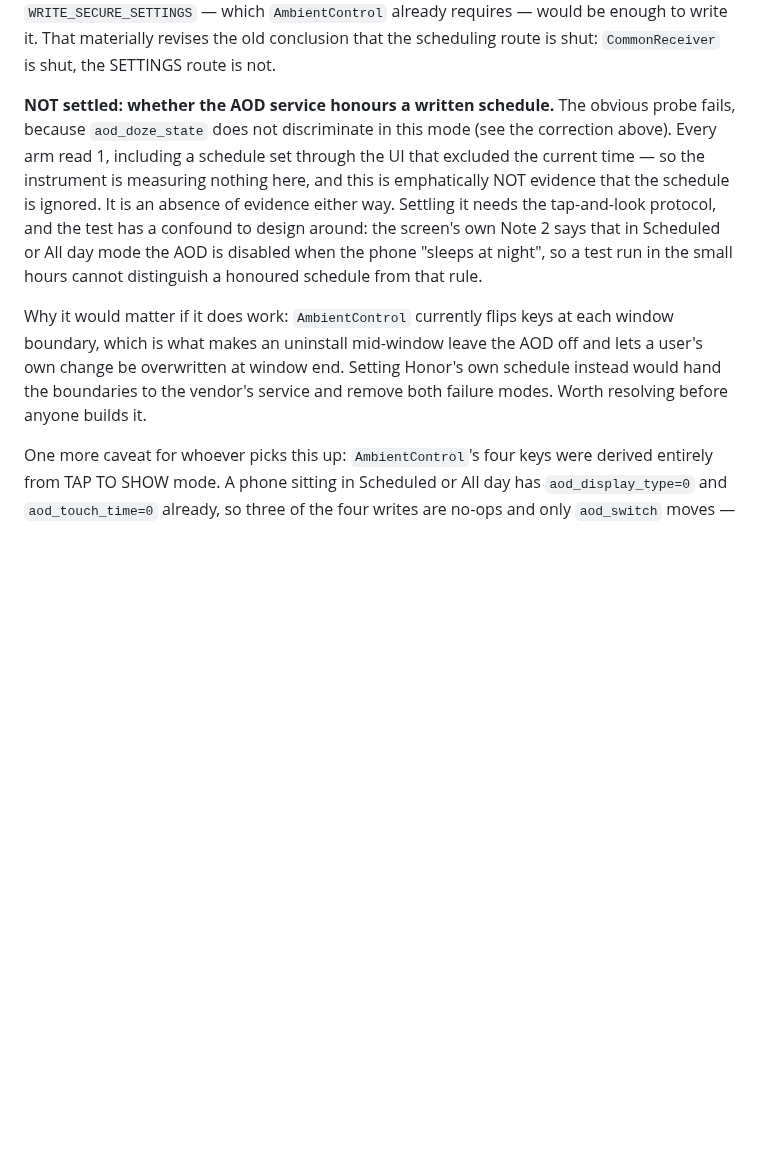
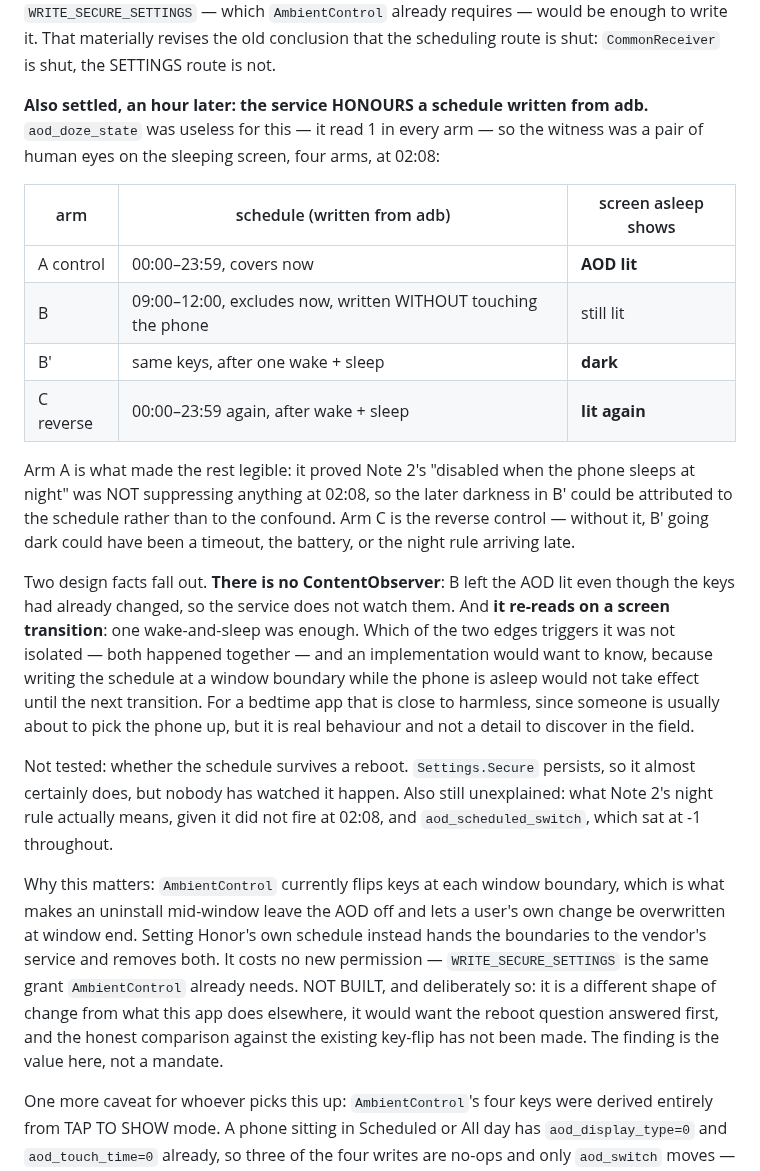
Before and after one commit to jemcik/Gloaming, a Markdown page: docs/DECISIONS.md, the part around the change. GitHub-like rendering; blank space fills up the shorter version.

Commit message:
Honor honours an adb-written AOD schedule - measured, four arms
Recorded an hour ago as not settled, because aod_doze_state read 1 in every arm
and could not discriminate. The witness was a pair of eyes on the sleeping
screen instead, at 02:08:

  A  00:00-23:59 covering now                     -> AOD lit
  B  09:00-12:00 excluding now, phone untouched   -> still lit
  B' same keys, after one wake + sleep            -> dark
  C  00:00-23:59 again, after wake + sleep        -> lit again

Arm A is what makes the rest legible: it proves Note 2's night rule was not
suppressing anything at that hour, so B' going dark belongs to the schedule and
not to the confound. Arm C is the reverse control, without which B' could have
been a timeout or the battery.

Two design facts: there is no ContentObserver on the keys - B stayed lit with
the new values already written - and one screen transition is enough to make the
service re-read. Which edge triggers it was not isolated, and an implementation
would care, since writing at a window boundary while the phone sleeps would not
take effect until the next transition.

Not built. It costs no new permission, and it would remove both of the key-flip
path's failure modes, but the reboot question is open and the honest comparison
against the existing approach has not been made.

Co-Authored-By: Claude Opus 5 <noreply@anthropic.com>

```diff
--- a/docs/DECISIONS.md
+++ b/docs/DECISIONS.md
@@ -1428,21 +1428,47 @@ requires — would be enough to write it. That materially revises the old
 conclusion that the scheduling route is shut: `CommonReceiver` is shut, the
 SETTINGS route is not.
 
-**NOT settled: whether the AOD service honours a written schedule.** The obvious
-probe fails, because `aod_doze_state` does not discriminate in this mode (see the
-correction above). Every arm read 1, including a schedule set through the UI that
-excluded the current time — so the instrument is measuring nothing here, and this
-is emphatically NOT evidence that the schedule is ignored. It is an absence of
-evidence either way. Settling it needs the tap-and-look protocol, and the test
-has a confound to design around: the screen's own Note 2 says that in Scheduled
-or All day mode the AOD is disabled when the phone "sleeps at night", so a test
-run in the small hours cannot distinguish a honoured schedule from that rule.
-
-Why it would matter if it does work: `AmbientControl` currently flips keys at
-each window boundary, which is what makes an uninstall mid-window leave the AOD
-off and lets a user's own change be overwritten at window end. Setting Honor's
-own schedule instead would hand the boundaries to the vendor's service and
-remove both failure modes. Worth resolving before anyone builds it.
+**Also settled, an hour later: the service HONOURS a schedule written from adb.**
+`aod_doze_state` was useless for this — it read 1 in every arm — so the witness
+was a pair of human eyes on the sleeping screen, four arms, at 02:08:
+
+| arm | schedule (written from adb) | screen asleep shows |
+|---|---|---|
+| A control | 00:00–23:59, covers now | **AOD lit** |
+| B | 09:00–12:00, excludes now, written WITHOUT touching the phone | still lit |
+| B′ | same keys, after one wake + sleep | **dark** |
+| C reverse | 00:00–23:59 again, after wake + sleep | **lit again** |
+
+Arm A is what made the rest legible: it proved Note 2's "disabled when the phone
+sleeps at night" was NOT suppressing anything at 02:08, so the later darkness in
+B′ could be attributed to the schedule rather than to the confound. Arm C is the
+reverse control — without it, B′ going dark could have been a timeout, the
+battery, or the night rule arriving late.
+
+Two design facts fall out. **There is no ContentObserver**: B left the AOD lit
+even though the keys had already changed, so the service does not watch them.
+And **it re-reads on a screen transition**: one wake-and-sleep was enough. Which
+of the two edges triggers it was not isolated — both happened together — and an
+implementation would want to know, because writing the schedule at a window
+boundary while the phone is asleep would not take effect until the next
+transition. For a bedtime app that is close to harmless, since someone is
+usually about to pick the phone up, but it is real behaviour and not a detail to
+discover in the field.
+
+Not tested: whether the schedule survives a reboot. `Settings.Secure` persists,
+so it almost certainly does, but nobody has watched it happen. Also still
+unexplained: what Note 2's night rule actually means, given it did not fire at
+02:08, and `aod_scheduled_switch`, which sat at -1 throughout.
+
+Why this matters: `AmbientControl` currently flips keys at each window boundary,
+which is what makes an uninstall mid-window leave the AOD off and lets a user's
+own change be overwritten at window end. Setting Honor's own schedule instead
+hands the boundaries to the vendor's service and removes both. It costs no new
+permission — `WRITE_SECURE_SETTINGS` is the same grant `AmbientControl` already
+needs. NOT BUILT, and deliberately so: it is a different shape of change from
+what this app does elsewhere, it would want the reboot question answered first,
+and the honest comparison against the existing key-flip has not been made. The
+finding is the value here, not a mandate.
 
 One more caveat for whoever picks this up: `AmbientControl`'s four keys were
 derived entirely from TAP TO SHOW mode. A phone sitting in Scheduled or All day
```
